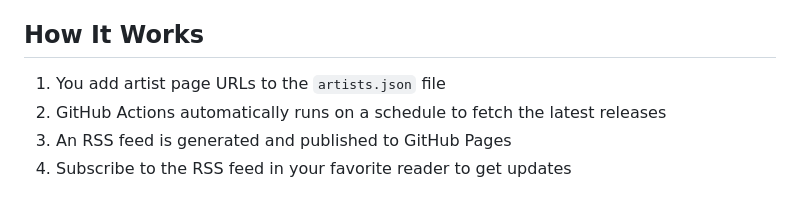
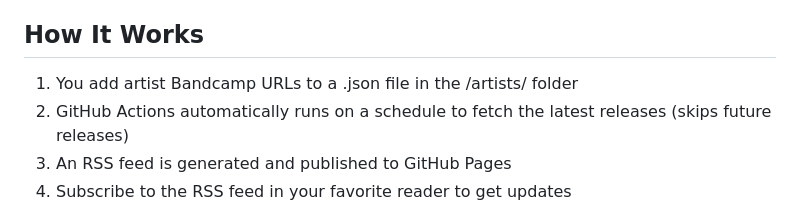
Before and after one commit to blstrManx/bandcamp-rss, a Markdown page: README.md, the part around the change. GitHub-like rendering.

Commit message:
readme threeah

```diff
--- a/README.md
+++ b/README.md
@@ -4,8 +4,8 @@ This repository automatically generates RSS feeds from a list of artist pages, m
 
 ## How It Works
 
-1. You add artist page URLs to the `artists.json` file
-2. GitHub Actions automatically runs on a schedule to fetch the latest releases
+1. You add artist Bandcamp URLs to a .json file in the /artists/ folder
+2. GitHub Actions automatically runs on a schedule to fetch the latest releases (skips future releases)
 3. An RSS feed is generated and published to GitHub Pages
 4. Subscribe to the RSS feed in your favorite reader to get updates
 
```
